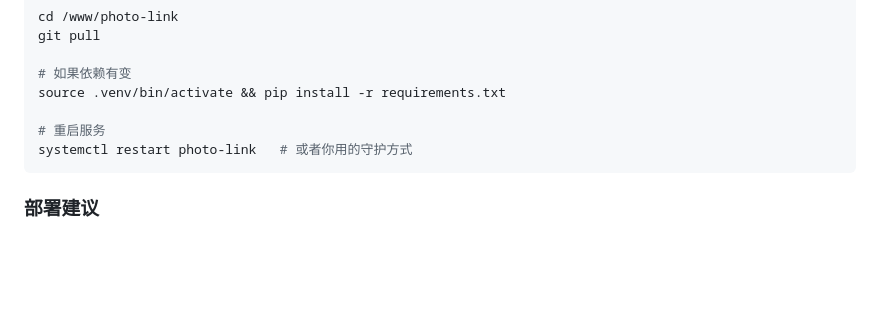
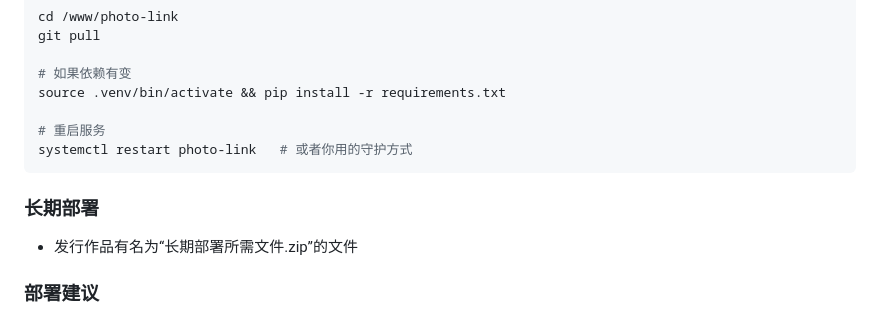
Before and after one commit to Mint-xx/photo-link, a Markdown page: README.md, the part around the change. Drawn GitHub-style; blank space fills up the shorter version.

Commit message:
Update README with long-term deployment info
Added section on long-term deployment and suggestions.

````diff
--- a/README.md
+++ b/README.md
@@ -105,6 +105,10 @@ source .venv/bin/activate && pip install -r requirements.txt
 systemctl restart photo-link   # 或者你用的守护方式
 ```
 
+### 长期部署
+
+- 发行作品有名为“长期部署所需文件.zip”的文件
+
 ### 部署建议
 
 - 用 Nginx 或 Caddy 反向代理 `127.0.0.1:5004`
````
